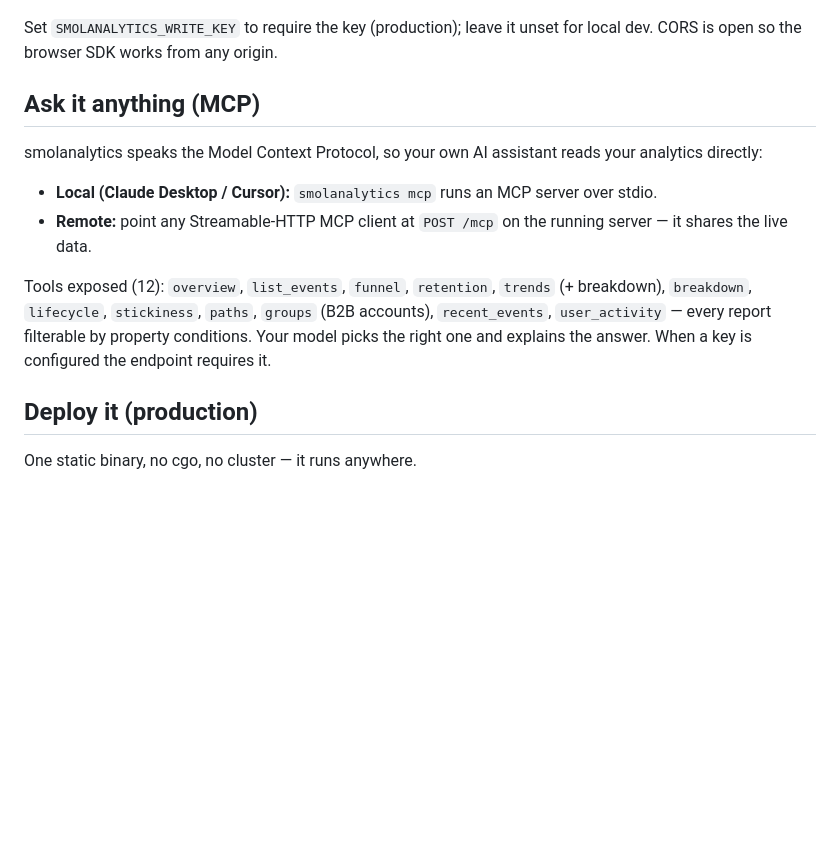
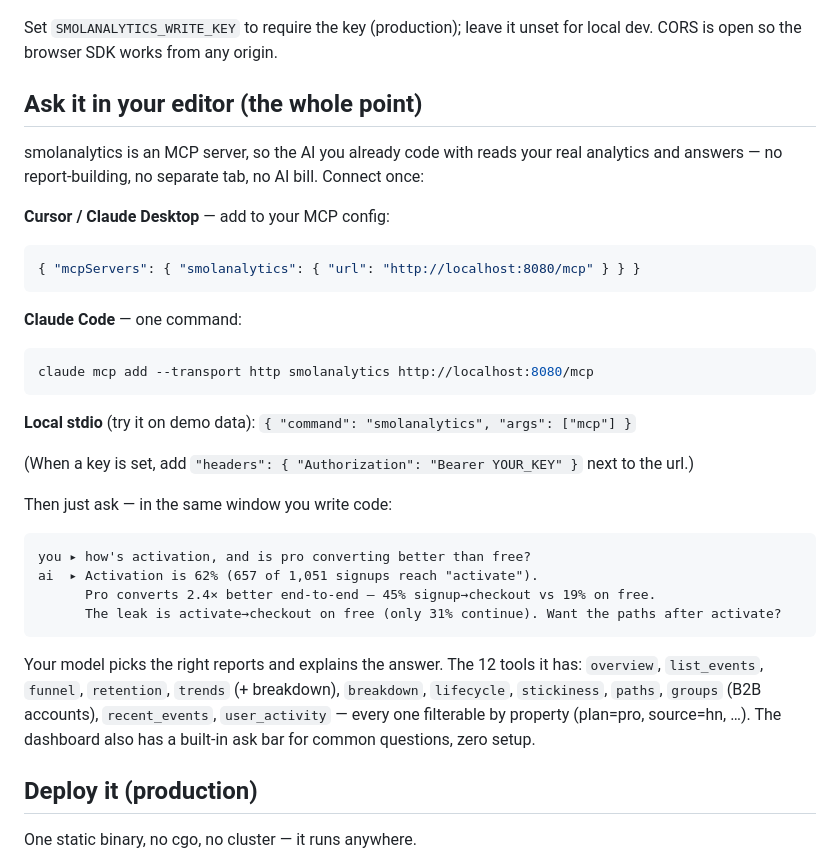
Before and after one commit to Arjun0606/smolanalytics, a Markdown page: README.md, the part around the change. Drawn GitHub-style; blank space fills up the shorter version.

Commit message:
readme: lead the mcp section with the wedge — exact connect configs for cursor/claude code/claude desktop + a real ask transcript

````diff
--- a/README.md
+++ b/README.md
@@ -42,13 +42,29 @@ curl -X POST https://YOUR_HOST/v1/events \
 
 Set `SMOLANALYTICS_WRITE_KEY` to require the key (production); leave it unset for local dev. CORS is open so the browser SDK works from any origin.
 
-## Ask it anything (MCP)
-smolanalytics speaks the Model Context Protocol, so your own AI assistant reads your analytics directly:
+## Ask it in your editor (the whole point)
+smolanalytics is an MCP server, so the AI you already code with reads your real analytics and answers — no report-building, no separate tab, no AI bill. Connect once:
 
-- **Local (Claude Desktop / Cursor):** `smolanalytics mcp` runs an MCP server over stdio.
-- **Remote:** point any Streamable-HTTP MCP client at `POST /mcp` on the running server — it shares the live data.
+**Cursor / Claude Desktop** — add to your MCP config:
+```json
+{ "mcpServers": { "smolanalytics": { "url": "http://localhost:8080/mcp" } } }
+```
+**Claude Code** — one command:
+```sh
+claude mcp add --transport http smolanalytics http://localhost:8080/mcp
+```
+**Local stdio** (try it on demo data): `{ "command": "smolanalytics", "args": ["mcp"] }`
 
-Tools exposed (12): `overview`, `list_events`, `funnel`, `retention`, `trends` (+ breakdown), `breakdown`, `lifecycle`, `stickiness`, `paths`, `groups` (B2B accounts), `recent_events`, `user_activity` — every report filterable by property conditions. Your model picks the right one and explains the answer. When a key is configured the endpoint requires it.
+(When a key is set, add `"headers": { "Authorization": "Bearer YOUR_KEY" }` next to the url.)
+
+Then just ask — in the same window you write code:
+```
+you ▸ how's activation, and is pro converting better than free?
+ai  ▸ Activation is 62% (657 of 1,051 signups reach "activate").
+      Pro converts 2.4× better end-to-end — 45% signup→checkout vs 19% on free.
+      The leak is activate→checkout on free (only 31% continue). Want the paths after activate?
+```
+Your model picks the right reports and explains the answer. The 12 tools it has: `overview`, `list_events`, `funnel`, `retention`, `trends` (+ breakdown), `breakdown`, `lifecycle`, `stickiness`, `paths`, `groups` (B2B accounts), `recent_events`, `user_activity` — every one filterable by property (plan=pro, source=hn, …). The dashboard also has a built-in ask bar for common questions, zero setup.
 
 ## Deploy it (production)
 One static binary, no cgo, no cluster — it runs anywhere.
````
